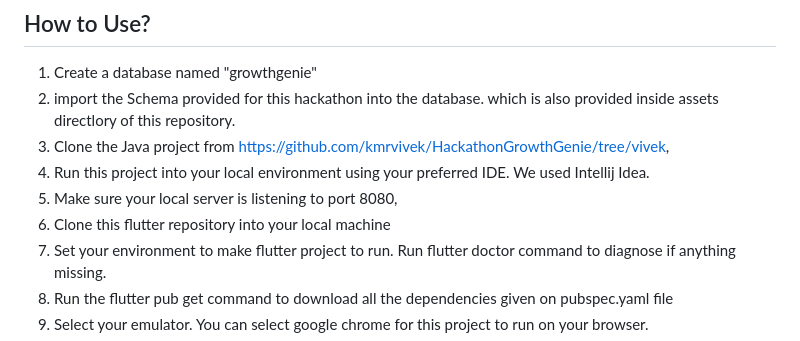
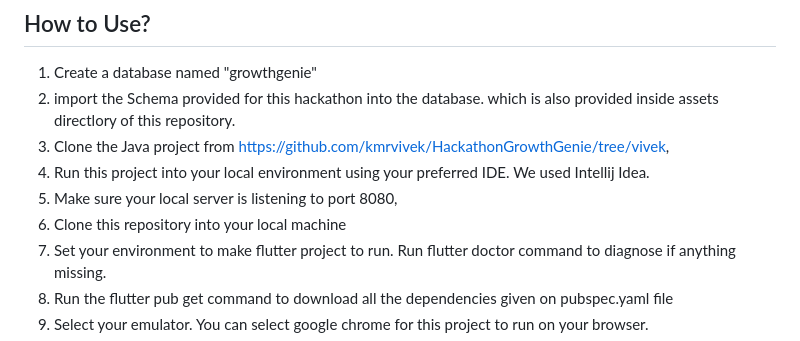
Before and after one commit to HackathonGrowthGenie/Clairvoyant-FrontEnd, a Markdown page: README.md, the part around the change. Drawn GitHub-style.

Commit message:
Update README.md
rechecked

```diff
--- a/README.md
+++ b/README.md
@@ -85,7 +85,7 @@ ________________________________________________________________________________
 3. Clone the Java project from https://github.com/kmrvivek/HackathonGrowthGenie/tree/vivek,
 4. Run this project into your local environment using your preferred IDE. We used Intellij Idea.
 5. Make sure your local server is listening to port 8080,
-6. Clone this flutter repository into your local machine
+6. Clone this repository into your local machine
 7. Set your environment to make flutter project to run. Run flutter doctor command to diagnose if anything missing.
 8. Run the flutter pub get command to download all the dependencies given on pubspec.yaml file
 9. Select your emulator. You can select google chrome for this project to run on your browser.
```
